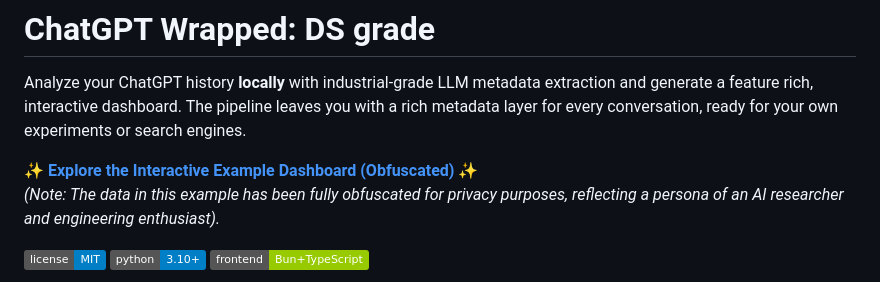
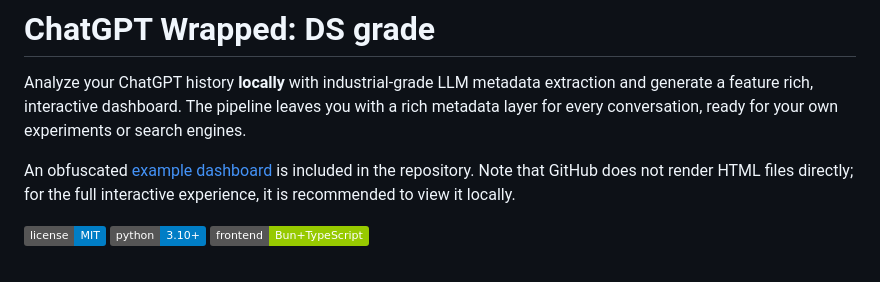
Before and after one commit to otonashi-labs/chatgpt-wrapped, a Markdown page: README.md, the part around the change. Rendered like a GitHub page; badges without logos.

Commit message:
added example

```diff
--- a/README.md
+++ b/README.md
@@ -2,8 +2,7 @@
 
 Analyze your ChatGPT history **locally** with industrial-grade LLM metadata extraction and generate a feature rich, interactive dashboard. The pipeline leaves you with a rich metadata layer for every conversation, ready for your own experiments or search engines.
 
-✨ **[Explore the Interactive Example Dashboard (Obfuscated)](wrapped_example.html)** ✨
-*(Note: The data in this example has been fully obfuscated for privacy purposes, reflecting a persona of an AI researcher and engineering enthusiast).*
+An obfuscated [example dashboard](wrapped_example.html) is included in the repository. Note that GitHub does not render HTML files directly; for the full interactive experience, it is recommended to view it locally.
 
 ![License](https://img.shields.io/badge/license-MIT-blue.svg)
 ![Python](https://img.shields.io/badge/python-3.10%2B-blue.svg)
```
